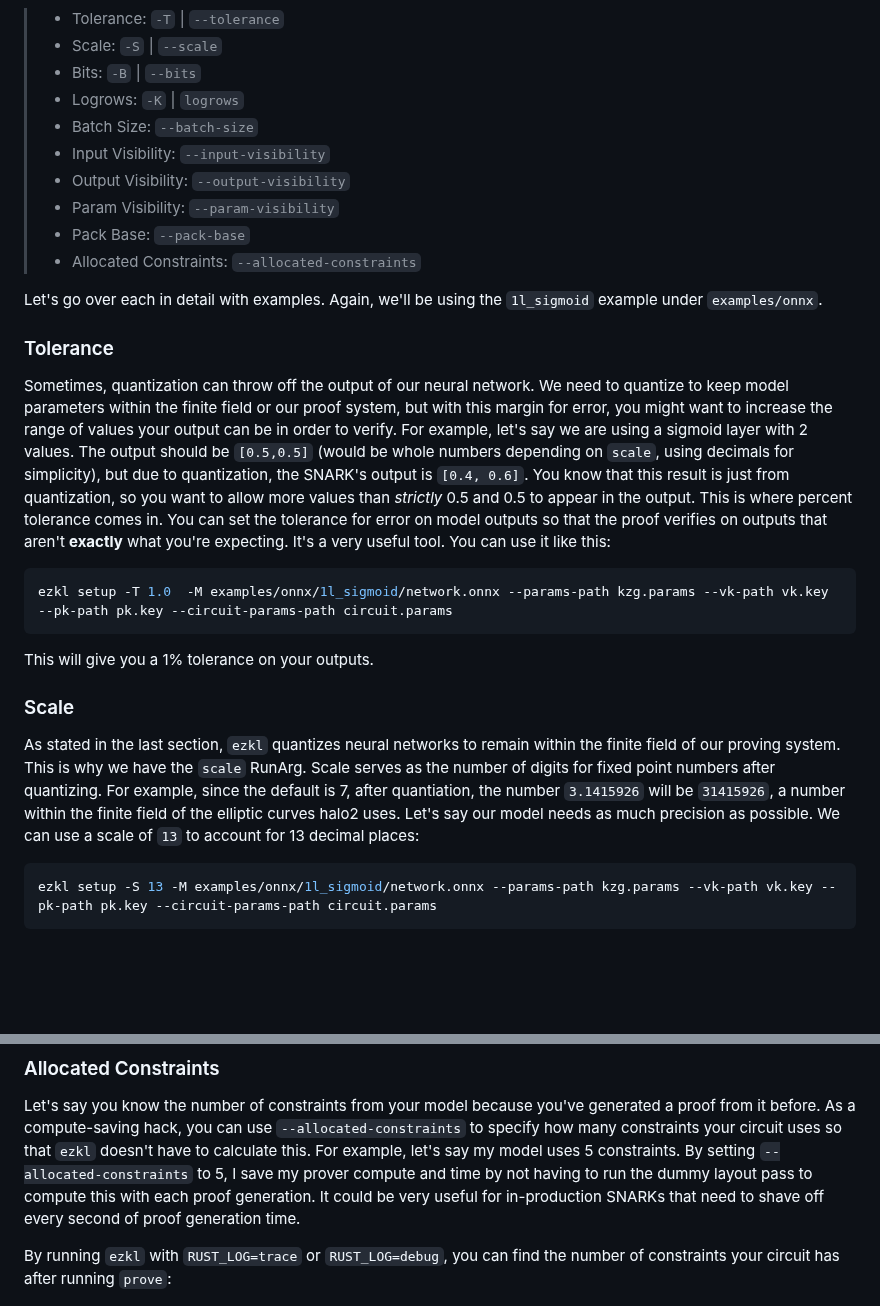
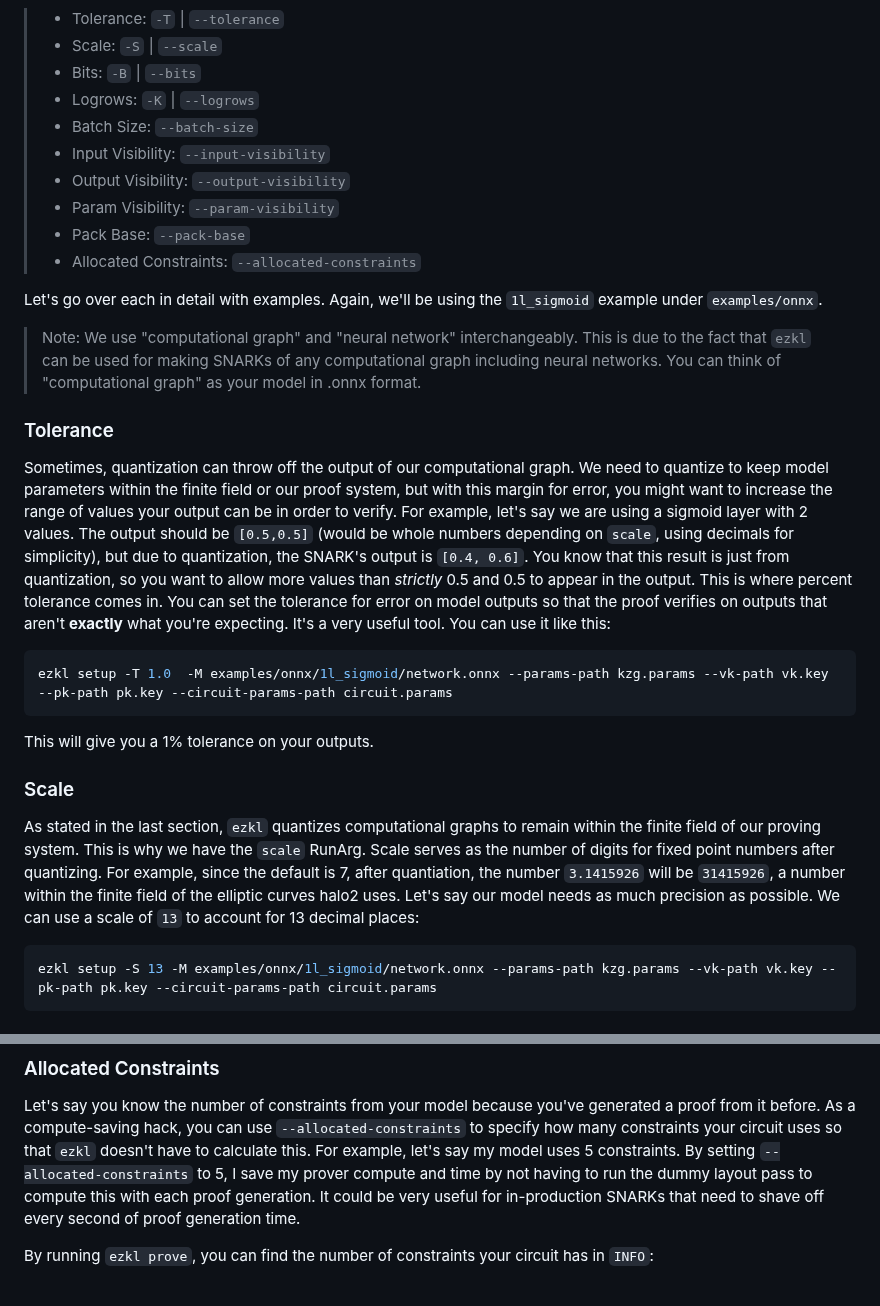
Before and after one commit to zkonduit/ezkl-docs, a Markdown page: About_EZKL/RunArgs.md, 2 parts joined by grey strips. Drawn GitHub-style; blank space fills up the shorter version.

Commit message:
post-review changes 1

````diff
--- a/About_EZKL/RunArgs.md
+++ b/About_EZKL/RunArgs.md
@@ -7,7 +7,7 @@ order: 2
 > - Tolerance: `-T` | `--tolerance`
 > - Scale: `-S` | `--scale`
 > - Bits: `-B` | `--bits`
-> - Logrows: `-K` | `logrows`
+> - Logrows: `-K` | `--logrows`
 > - Batch Size: `--batch-size`
 > - Input Visibility: `--input-visibility`
 > - Output Visibility: `--output-visibility`
@@ -17,9 +17,11 @@ order: 2
 
 Let's go over each in detail with examples. Again, we'll be using the `1l_sigmoid` example under `examples/onnx`.
 
+> Note: We use "computational graph" and "neural network" interchangeably. This is due to the fact that `ezkl` can be used for making SNARKs of any computational graph including neural networks. You can think of "computational graph" as your model in .onnx format.
+
 ### Tolerance
 
-Sometimes, quantization can throw off the output of our neural network. We need to quantize to keep model parameters within the finite field or our proof system, but with this margin for error, you might want to increase the range of values your output can be in order to verify. For example, let's say we are using a sigmoid layer with 2 values. The output should be `[0.5,0.5]` (would be whole numbers depending on `scale`, using decimals for simplicity), but due to quantization, the SNARK's output is `[0.4, 0.6]`. You know that this result is just from quantization, so you want to allow more values than *strictly* 0.5 and 0.5 to appear in the output. This is where percent tolerance comes in. You can set the tolerance for error on model outputs so that the proof verifies on outputs that aren't **exactly** what you're expecting. It's a very useful tool. You can use it like this:
+Sometimes, quantization can throw off the output of our computational graph. We need to quantize to keep model parameters within the finite field or our proof system, but with this margin for error, you might want to increase the range of values your output can be in order to verify. For example, let's say we are using a sigmoid layer with 2 values. The output should be `[0.5,0.5]` (would be whole numbers depending on `scale`, using decimals for simplicity), but due to quantization, the SNARK's output is `[0.4, 0.6]`. You know that this result is just from quantization, so you want to allow more values than *strictly* 0.5 and 0.5 to appear in the output. This is where percent tolerance comes in. You can set the tolerance for error on model outputs so that the proof verifies on outputs that aren't **exactly** what you're expecting. It's a very useful tool. You can use it like this:
 
 ```bash
 ezkl setup -T 1.0  -M examples/onnx/1l_sigmoid/network.onnx --params-path kzg.params --vk-path vk.key --pk-path pk.key --circuit-params-path circuit.params
@@ -29,7 +31,7 @@ This will give you a 1% tolerance on your outputs.
 
 ### Scale
 
-As stated in the last section, `ezkl` quantizes neural networks to remain within the finite field of our proving system. This is why we have the `scale` RunArg. Scale serves as the number of digits for fixed point numbers after quantizing. For example, since the default is 7, after quantiation, the number `3.1415926` will be `31415926`, a number within the finite field of the elliptic curves halo2 uses. Let's say our model needs as much precision as possible. We can use a scale of  `13` to account for 13 decimal places:
+As stated in the last section, `ezkl` quantizes computational graphs to remain within the finite field of our proving system. This is why we have the `scale` RunArg. Scale serves as the number of digits for fixed point numbers after quantizing. For example, since the default is 7, after quantiation, the number `3.1415926` will be `31415926`, a number within the finite field of the elliptic curves halo2 uses. Let's say our model needs as much precision as possible. We can use a scale of  `13` to account for 13 decimal places:
 
 ```bash
 ezkl setup -S 13 -M examples/onnx/1l_sigmoid/network.onnx --params-path kzg.params --vk-path vk.key --pk-path pk.key --circuit-params-path circuit.params
@@ -85,6 +87,6 @@ In the `Commands` section, we used an example of proof aggregation to aggregate
 
 Let's say you know the number of constraints from your model because you've generated a proof from it before. As a compute-saving hack, you can use `--allocated-constraints` to specify how many constraints your circuit uses so that `ezkl` doesn't have to calculate this. For example, let's say my model uses 5 constraints. By setting `--allocated-constraints` to 5, I save my prover compute and time by not having to run the dummy layout pass to compute this with each proof generation. It could be very useful for in-production SNARKs that need to shave off every second of proof generation time.
 
-By running `ezkl` with `RUST_LOG=trace` or `RUST_LOG=debug`, you can find the number of constraints your circuit has after running `prove`:
+By running `ezkl prove`, you can find the number of constraints your circuit has in `INFO`:
 
 ![img](../assets/constraints.png)
````
Also changed, not shown: About_EZKL/Commands.md (+3 -3 lines).
